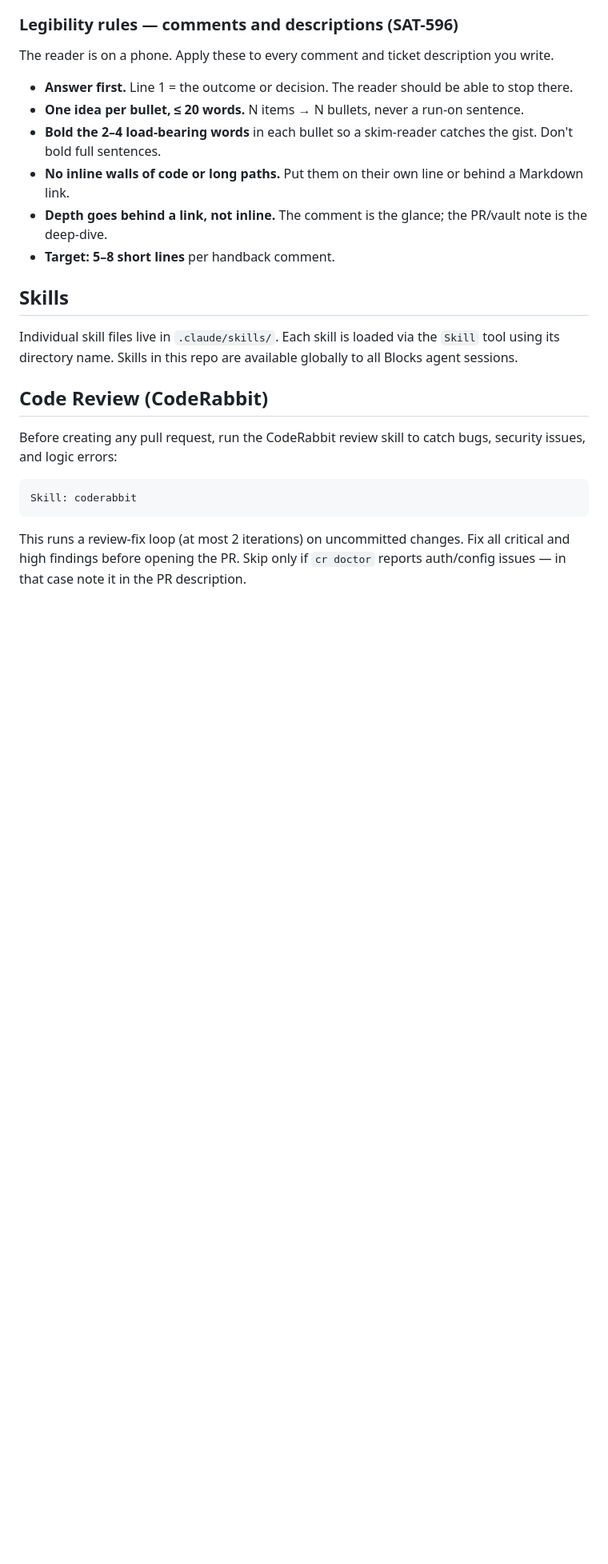
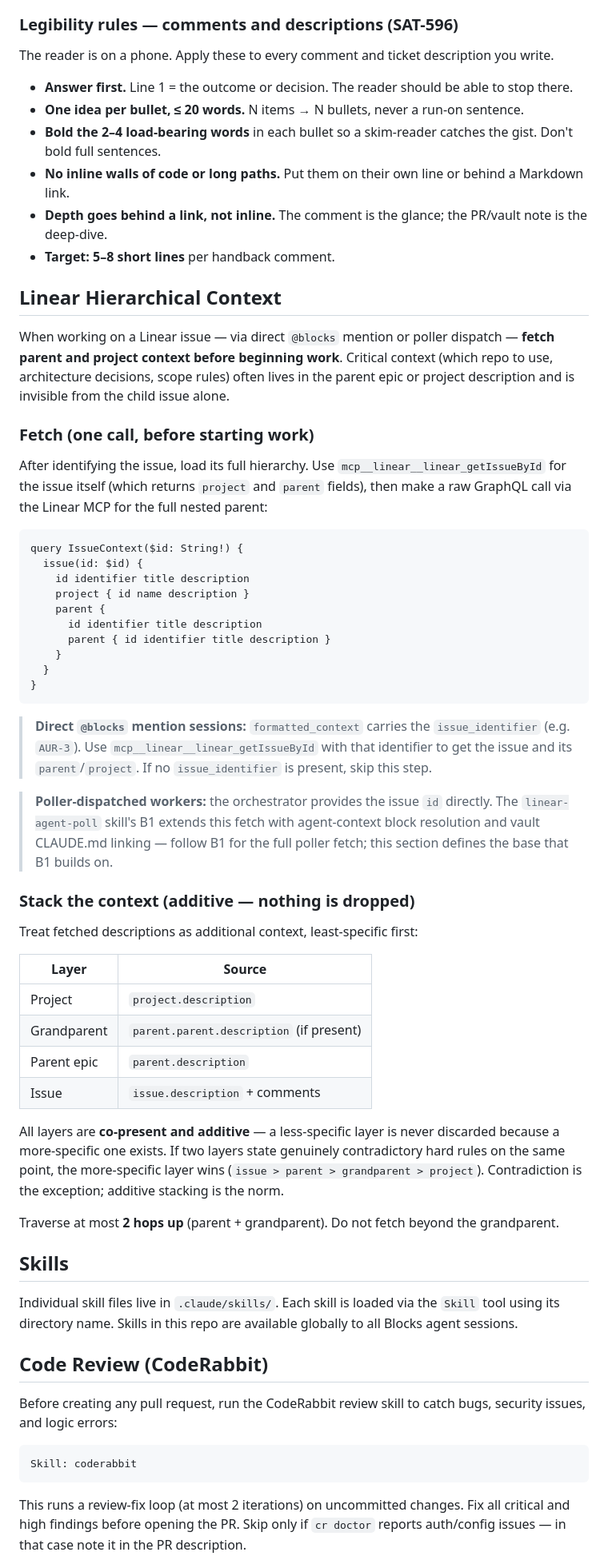
Before and after one commit to timfong888/global-config, a Markdown page: CLAUDE.md, the part around the change. Shown at 80% size. Rendered like a GitHub page; blank space fills up the shorter version.

Commit message:
SAT-950: restore 2-hop hierarchical context rule lost from PR #37
PR #37 (SAT-845) was merged on GitHub but its merge commit is not an
ancestor of current main (likely lost to a force-push/reset after merge).
Re-applies all three changes from that PR, plus fixes missed in the original:

- CLAUDE.md: add ## Linear Hierarchical Context section covering both
  direct @blocks mention and poller paths. GraphQL query fetches
  parent + grandparent (2-hop max). Table is ordered least-specific first
  (Project → Grandparent → Parent epic → Issue).

- linear-agent-poll SKILL.md B1:
  - Preamble noting this extends the global rule (not re-specifying it)
  - B1.1 text updated to mention grandparent alongside parent
  - IssueWithContext query extended: parent now nests parent.parent
  - Layer table: add L2.5 Grandparent row between L2 Project and L3 Epic,
    with correct precedence note (vault-link resolution skipped; hard rules
    and description still stack and obey issue > parent > grandparent > project)

Root cause of SAT-939 missing the spreadsheet in SAT-816:
SAT-939 (Dental Insurance) → parent SAT-936 → grandparent SAT-816 (holds
the Google Sheet URL). Without the 2-hop fetch, only SAT-936 was loaded,
so the sheet was invisible to the agent.

Co-Authored-By: Claude Sonnet 4.6 <noreply@anthropic.com>

````diff
--- a/CLAUDE.md
+++ b/CLAUDE.md
@@ -34,6 +34,46 @@ The reader is on a phone. Apply these to every comment and ticket description yo
 - **No inline walls of code or long paths.** Put them on their own line or behind a Markdown link.
 - **Depth goes behind a link, not inline.** The comment is the glance; the PR/vault note is the deep-dive.
 - **Target: 5–8 short lines** per handback comment.
+
+## Linear Hierarchical Context
+
+When working on a Linear issue — via direct `@blocks` mention or poller dispatch — **fetch parent and project context before beginning work**. Critical context (which repo to use, architecture decisions, scope rules) often lives in the parent epic or project description and is invisible from the child issue alone.
+
+### Fetch (one call, before starting work)
+
+After identifying the issue, load its full hierarchy. Use `mcp__linear__linear_getIssueById` for the issue itself (which returns `project` and `parent` fields), then make a raw GraphQL call via the Linear MCP for the full nested parent:
+
+```graphql
+query IssueContext($id: String!) {
+  issue(id: $id) {
+    id identifier title description
+    project { id name description }
+    parent {
+      id identifier title description
+      parent { id identifier title description }
+    }
+  }
+}
+```
+
+> **Direct `@blocks` mention sessions:** `formatted_context` carries the `issue_identifier` (e.g. `AUR-3`). Use `mcp__linear__linear_getIssueById` with that identifier to get the issue and its `parent`/`project`. If no `issue_identifier` is present, skip this step.
+
+> **Poller-dispatched workers:** the orchestrator provides the issue `id` directly. The `linear-agent-poll` skill's B1 extends this fetch with agent-context block resolution and vault CLAUDE.md linking — follow B1 for the full poller fetch; this section defines the base that B1 builds on.
+
+### Stack the context (additive — nothing is dropped)
+
+Treat fetched descriptions as additional context, least-specific first:
+
+| Layer | Source |
+|---|---|
+| Project | `project.description` |
+| Grandparent | `parent.parent.description` (if present) |
+| Parent epic | `parent.description` |
+| Issue | `issue.description` + comments |
+
+All layers are **co-present and additive** — a less-specific layer is never discarded because a more-specific one exists. If two layers state genuinely contradictory hard rules on the same point, the more-specific layer wins (`issue > parent > grandparent > project`). Contradiction is the exception; additive stacking is the norm.
+
+Traverse at most **2 hops up** (parent + grandparent). Do not fetch beyond the grandparent.
 
 ## Skills
 
````
Also changed, not shown: 1 other file.
